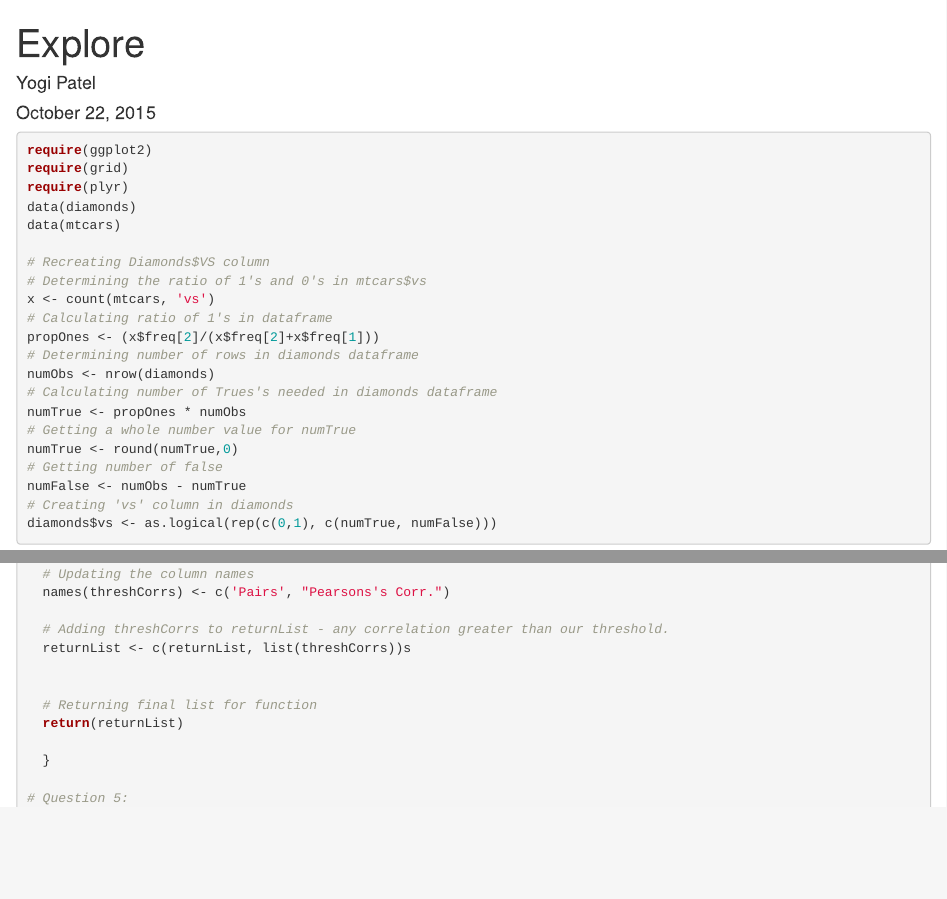
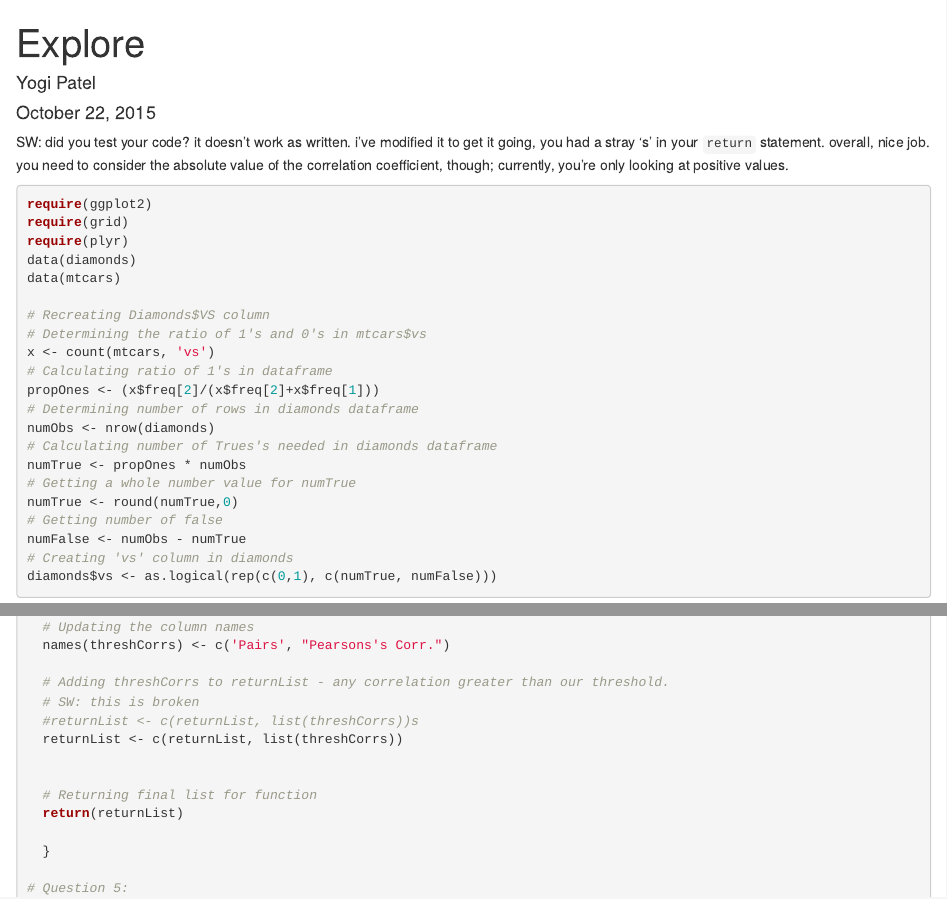
Before and after one commit to yp118/Fall510, an R Markdown document (explore.Rmd): the page in a window 1100 px wide, from its top, and a second part further down, joined at a grey line. Rendered offline with R 4.5, knitr and Pandoc, with nearby package versions; the code chunks are not run, so their results and figures are left out.

Commit message:
hw6 commented

````diff
--- a/explore.Rmd
+++ b/explore.Rmd
@@ -5,6 +5,7 @@ date: "October 22, 2015"
 output: html_document
 ---
 
+SW: did you test your code? it doesn't work as written. i've modified it to get it going, you had a stray 's' in your `return` statement. overall, nice job. you need to consider the absolute value of the correlation coefficient, though; currently, you're only looking at positive values.
 
 ```{r}
 require(ggplot2)
@@ -159,7 +160,9 @@ explore <- function(df, vec, thresh) {
   names(threshCorrs) <- c('Pairs', "Pearsons's Corr.")
 
   # Adding threshCorrs to returnList - any correlation greater than our threshold.
-  returnList <- c(returnList, list(threshCorrs))s
+  # SW: this is broken
+  #returnList <- c(returnList, list(threshCorrs))s
+  returnList <- c(returnList, list(threshCorrs))
 
 
   # Returning final list for function
````
